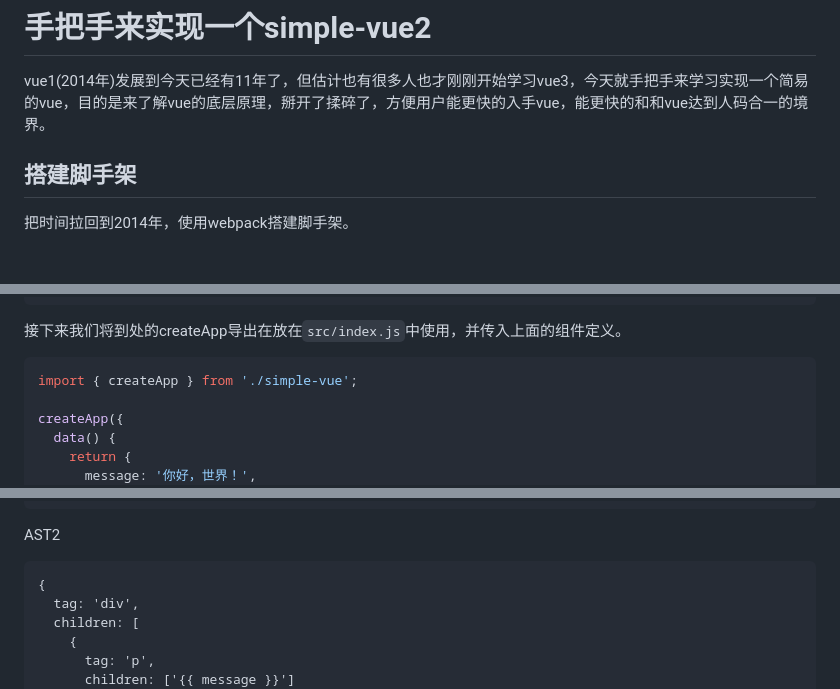
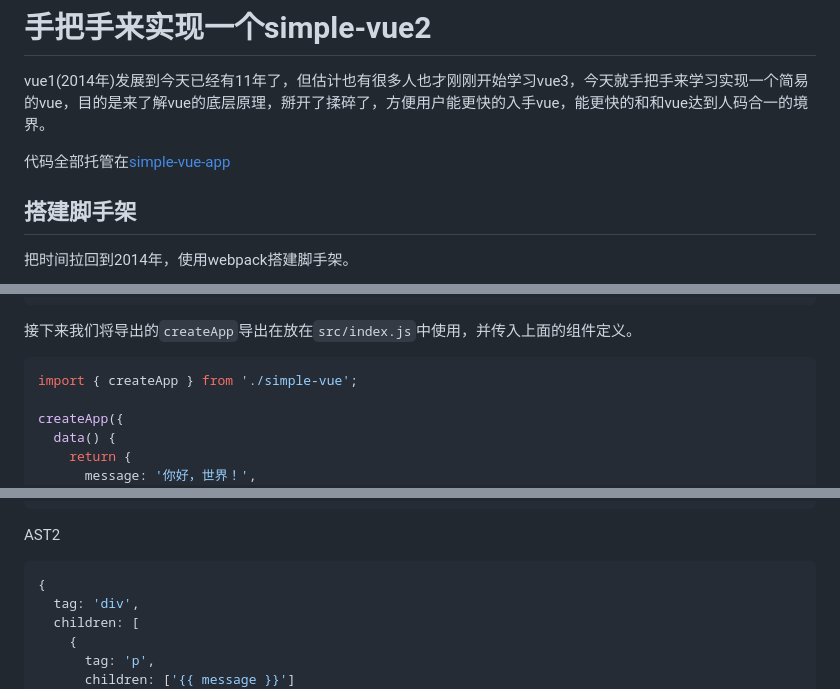
Before and after one commit to cbtpro/simple-vue-app, a Markdown page: README.md, 3 parts joined by grey strips. Drawn GitHub-style; blank space fills up the shorter version.

````diff
--- a/README.md
+++ b/README.md
@@ -2,6 +2,7 @@
 
 vue1(2014年)发展到今天已经有11年了，但估计也有很多人也才刚刚开始学习vue3，今天就手把手来学习实现一个简易的vue，目的是来了解vue的底层原理，掰开了揉碎了，方便用户能更快的入手vue，能更快的和和vue达到人码合一的境界。
 
+代码全部托管在[simple-vue-app](https://github.com/cbtpro/simple-vue-app)
 ## 搭建脚手架
 
 把时间拉回到2014年，使用webpack搭建脚手架。
@@ -104,7 +109,7 @@ export function createApp(options) {
 }
 ```
 
-接下来我们将到处的createApp导出在放在`src/index.js`中使用，并传入上面的组件定义。
+接下来我们将导出的`createApp`导出在放在`src/index.js`中使用，并传入上面的组件定义。
 
 ```js
 import { createApp } from './simple-vue';
@@ -282,7 +293,7 @@ AST1
 ```
 
 AST2
-```
+```js
 {
   tag: 'div',
   children: [
````
Also changed, not shown: other parts of README.md (+23 -7 lines).
